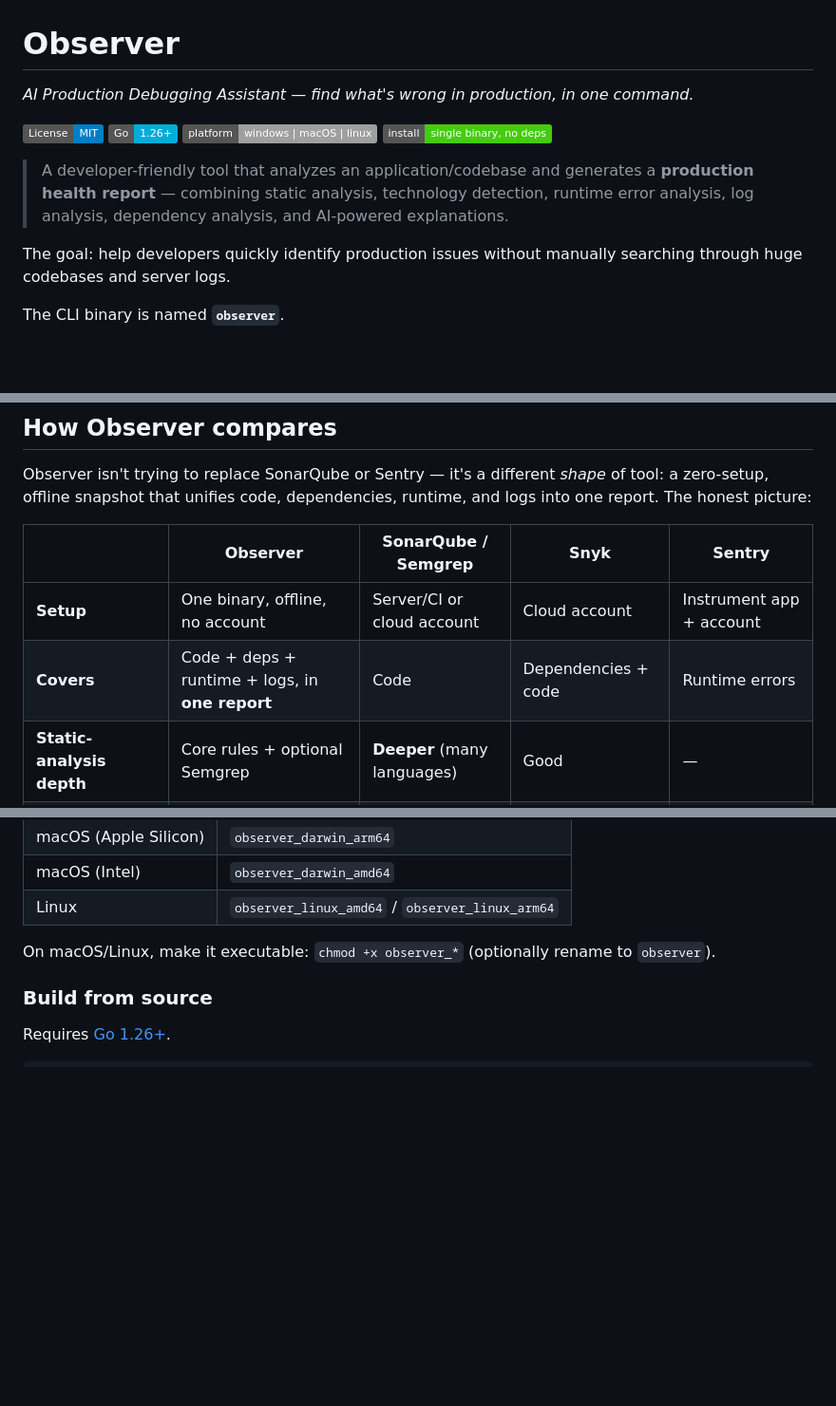
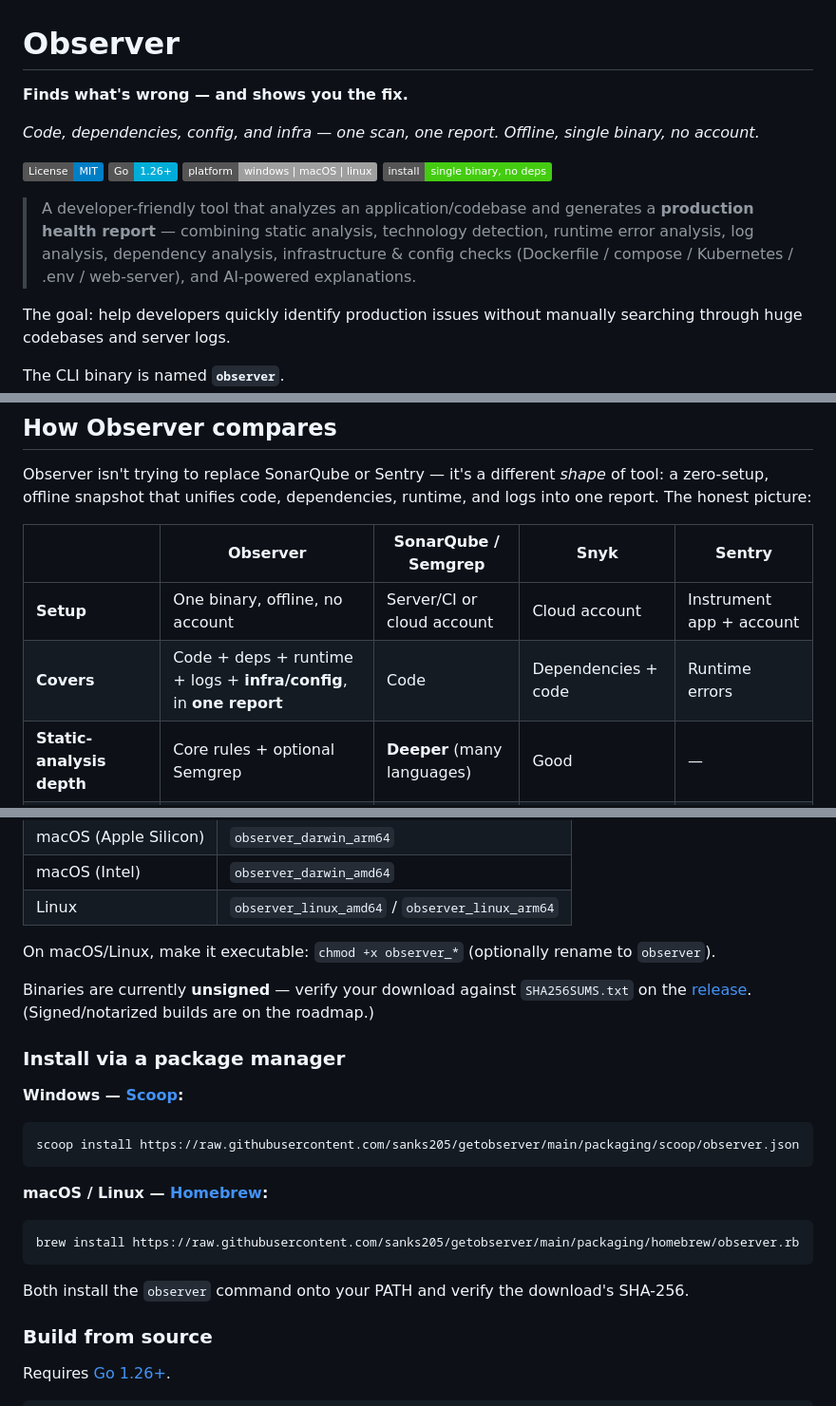
Before and after one commit to sanks205/getobserver, a Markdown page: README.md, 3 parts joined by grey strips. Shown at 95% size. Drawn GitHub-style; badges without logos; blank space fills up the shorter version.

Commit message:
Observer v0.3.0 — redesigned report, credible scoring, whole-stack coverage

````diff
--- a/README.md
+++ b/README.md
@@ -1,6 +1,8 @@
 # Observer
 
-*AI Production Debugging Assistant — find what's wrong in production, in one command.*
+**Finds what's wrong — and shows you the fix.**
+
+*Code, dependencies, config, and infra — one scan, one report. Offline, single binary, no account.*
 
 ![License: MIT](https://img.shields.io/badge/License-MIT-blue.svg)
 ![Go](https://img.shields.io/badge/Go-1.26%2B-00ADD8?logo=go&logoColor=white)
@@ -9,8 +11,9 @@
 
 > A developer-friendly tool that analyzes an application/codebase and generates a
 > **production health report** — combining static analysis, technology detection,
-> runtime error analysis, log analysis, dependency analysis, and AI-powered
-> explanations.
+> runtime error analysis, log analysis, dependency analysis, infrastructure &
+> config checks (Dockerfile / compose / Kubernetes / .env / web-server), and
+> AI-powered explanations.
 
 The goal: help developers quickly identify production issues without manually
 searching through huge codebases and server logs.
@@ -51,7 +54,7 @@ logs into one report. The honest picture:
 |  | **Observer** | SonarQube / Semgrep | Snyk | Sentry |
 |---|---|---|---|---|
 | **Setup** | One binary, offline, no account | Server/CI or cloud account | Cloud account | Instrument app + account |
-| **Covers** | Code + deps + runtime + logs, in **one report** | Code | Dependencies + code | Runtime errors |
+| **Covers** | Code + deps + runtime + logs + **infra/config**, in **one report** | Code | Dependencies + code | Runtime errors |
 | **Static-analysis depth** | Core rules + optional Semgrep | **Deeper** (many languages) | Good | — |
 | **Works air-gapped / no signup** | ✅ (enforceable — `--assert-offline`) | — | — | — |
 | **Pricing** | Free + one-time Pro | Subscription | Per-developer subscription | Usage + per-contributor |
@@ -154,6 +157,25 @@ from the [Releases](https://github.com/sanks205/getobserver/releases) page and r
 
 On macOS/Linux, make it executable: `chmod +x observer_*` (optionally rename to `observer`).
 
+Binaries are currently **unsigned** — verify your download against `SHA256SUMS.txt` on the
+[release](https://github.com/sanks205/getobserver/releases). (Signed/notarized builds are on the roadmap.)
+
+### Install via a package manager
+
+**Windows — [Scoop](https://scoop.sh):**
+
+```powershell
+scoop install https://raw.githubusercontent.com/sanks205/getobserver/main/packaging/scoop/observer.json
+```
+
+**macOS / Linux — [Homebrew](https://brew.sh):**
+
+```bash
+brew install https://raw.githubusercontent.com/sanks205/getobserver/main/packaging/homebrew/observer.rb
+```
+
+Both install the `observer` command onto your PATH and verify the download's SHA-256.
+
 ### Build from source
 
 Requires [Go 1.26+](https://go.dev/dl/).
````
Also changed, not shown: other parts of README.md (+5 -2 lines).
